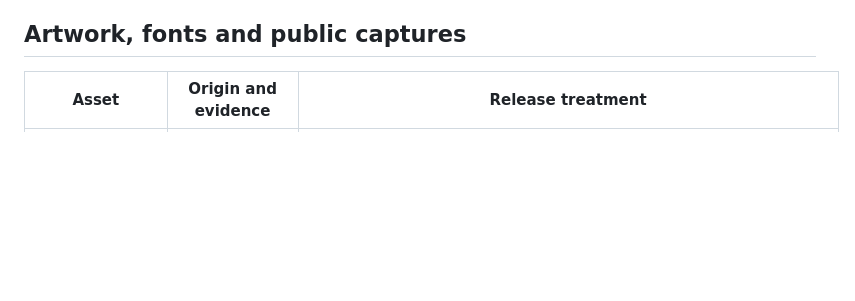
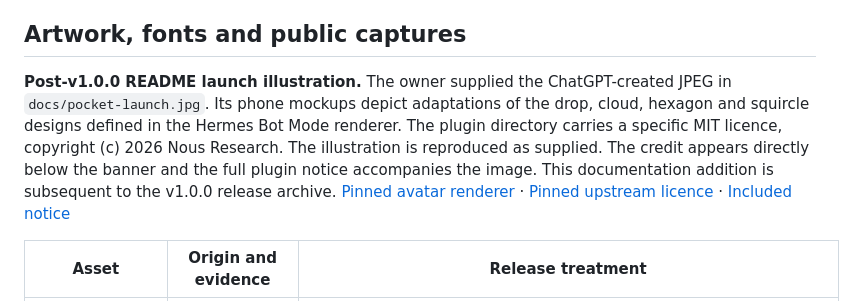
Before and after one commit to jonpedlow/hermes-pocket-companion, a Markdown page: LICENSE_AUDIT.md, the part around the change. Drawn GitHub-style; blank space fills up the shorter version.

```diff
--- a/LICENSE_AUDIT.md
+++ b/LICENSE_AUDIT.md
@@ -48,6 +48,8 @@ The browser build emits 74 package notice entries. All carry licence text. Brows
 
 ## Artwork, fonts and public captures
 
+**Post-v1.0.0 README launch illustration.** The owner supplied the ChatGPT-created JPEG in `docs/pocket-launch.jpg`. Its phone mockups depict adaptations of the drop, cloud, hexagon and squircle designs defined in the Hermes Bot Mode renderer. The plugin directory carries a specific MIT licence, copyright (c) 2026 Nous Research. The illustration is reproduced as supplied. The credit appears directly below the banner and the full plugin notice accompanies the image. This documentation addition is subsequent to the v1.0.0 release archive. [Pinned avatar renderer](https://github.com/NousResearch/hermes-agent/blob/2bd378ed1b8d6bf2192cb26e0a55ff3091e6bd19/apps/desktop/src/plugins/hermes-bots/avatar.tsx) · [Pinned upstream licence](https://github.com/NousResearch/hermes-agent/blob/2bd378ed1b8d6bf2192cb26e0a55ff3091e6bd19/apps/desktop/src/plugins/hermes-bots/LICENSE) · [Included notice](licenses/hermes-bot-mode-MIT.txt)
+
 | Asset | Origin and evidence | Release treatment |
 |---|---|---|
 | `public/pocket-companion.svg` | Codex authored the SVG for this project in the bot-picker revision after the owner requested a simpler Hermes/Grok-inspired character. The authoring session inspected local avatars and Hermes’ source SVGs. A first pointed-ear design was discarded. The accepted geometry consists of a dark rounded square, one original asymmetrical purple body path and four eye/pupil circles. No source path, raster, font or external reference is embedded. | Pocket MIT. Authored source SHA-256 `2213bc2158d72dca519245d5308a158a0480f38aed6f9cbba8c696e2336a9854`. No official affiliation or upstream trademark grant is claimed. |
```
Also changed, not shown: README.md (+3 -1 lines), THIRD_PARTY_NOTICES.md (+2 -0 lines), docs/pocket-launch.jpg (added), 1 other file.
